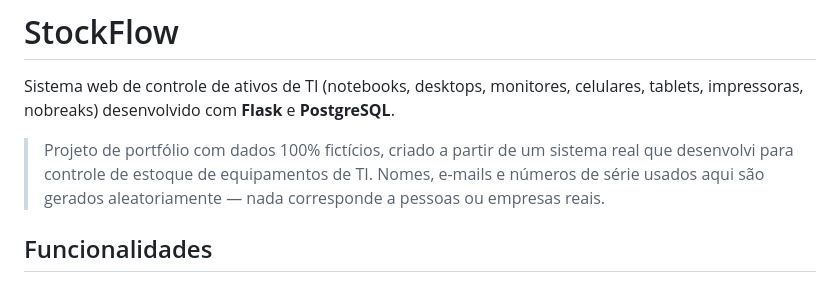
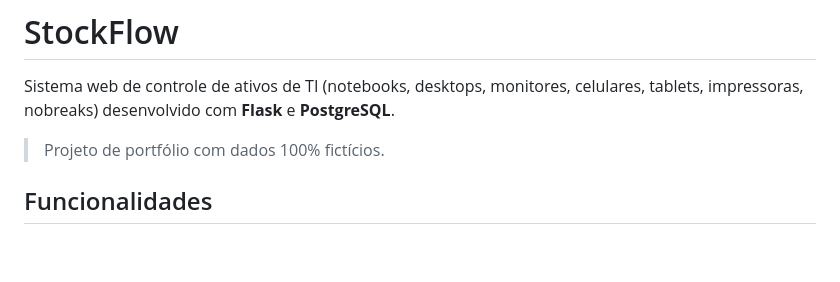
Before and after one commit to LuishPalacio/stockflow, a Markdown page: README.md, the part around the change. Rendered like a GitHub page; blank space fills up the shorter version.

Commit message:
Simplify project description in README
Removed mention of real system and random data generation.

```diff
--- a/README.md
+++ b/README.md
@@ -2,7 +2,7 @@
 
 Sistema web de controle de ativos de TI (notebooks, desktops, monitores, celulares, tablets, impressoras, nobreaks) desenvolvido com **Flask** e **PostgreSQL**.
 
-> Projeto de portfólio com dados 100% fictícios, criado a partir de um sistema real que desenvolvi para controle de estoque de equipamentos de TI. Nomes, e-mails e números de série usados aqui são gerados aleatoriamente — nada corresponde a pessoas ou empresas reais.
+> Projeto de portfólio com dados 100% fictícios.
 
 ## Funcionalidades
 
```
